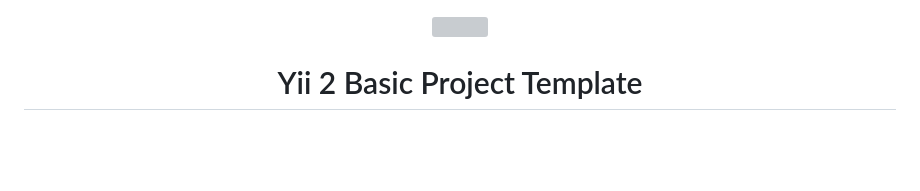
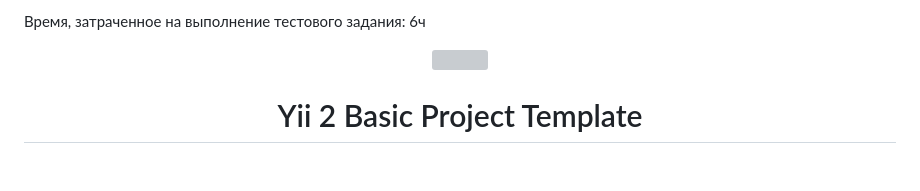
Before and after one commit to DaniilBrantov/storyvalut, a Markdown page: README.md, the part around the change. GitHub-like rendering; grey boxes are pictures that could not be loaded.

```diff
--- a/README.md
+++ b/README.md
@@ -1,3 +1,7 @@
+
+Время, затраченное на выполнение тестового задания: 6ч
+
+
 <p align="center">
     <a href="https://github.com/yiisoft" target="_blank">
         <img src="https://avatars0.githubusercontent.com/u/993323" height="100px">
```
